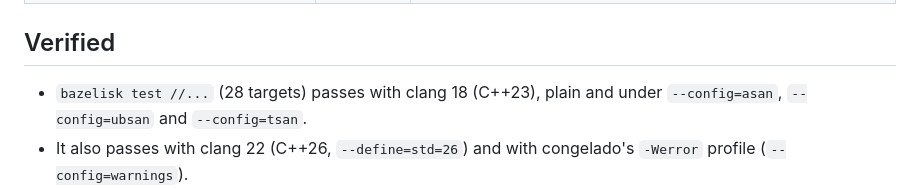
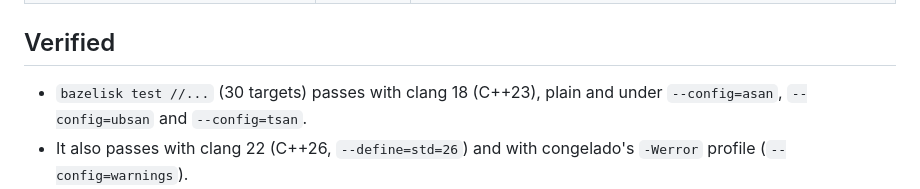
Before and after one commit to driver005/financer, a Markdown page: nextcloud-cpp/docs/porting-map.md, the part around the change. Drawn GitHub-style.

Commit message:
nextcloud-cpp: porting map counts 30 test targets

```diff
--- a/nextcloud-cpp/docs/porting-map.md
+++ b/nextcloud-cpp/docs/porting-map.md
@@ -65,7 +65,7 @@ here and is tested; **Reduced** means a deliberate subset (stated); **Replaced**
 
 ## Verified
 
-* `bazelisk test //...` (28 targets) passes with clang 18 (C++23), plain and under `--config=asan`,
+* `bazelisk test //...` (30 targets) passes with clang 18 (C++23), plain and under `--config=asan`,
   `--config=ubsan` and `--config=tsan`.
 * It also passes with clang 22 (C++26, `--define=std=26`) and with congelado's `-Werror` profile
   (`--config=warnings`).
```
